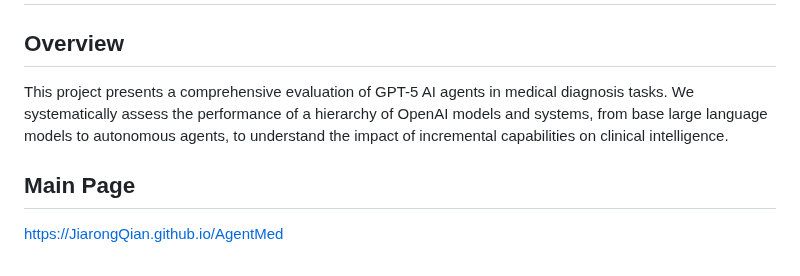
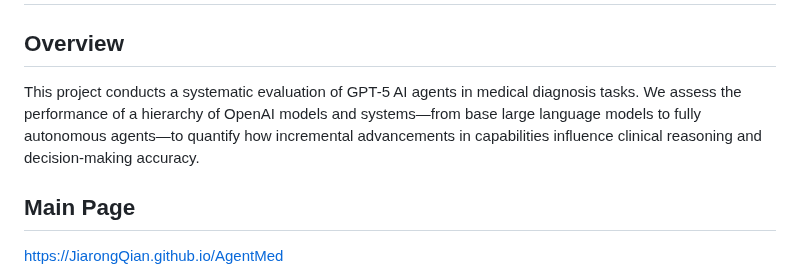
Before and after one commit to JiarongQian/Evaluating-GPT-5-Based-AI-Agents-in-Medicine, a Markdown page: README.md, the part around one of its changes. Rendered like a GitHub page.

```diff
--- a/README.md
+++ b/README.md
@@ -2,7 +2,7 @@
 
 ## Overview
 
-This project presents a comprehensive evaluation of GPT-5 AI agents in medical diagnosis tasks. We systematically assess the performance of a hierarchy of OpenAI models and systems, from base large language models to autonomous agents, to understand the impact of incremental capabilities on clinical intelligence.
+This project conducts a systematic evaluation of GPT-5 AI agents in medical diagnosis tasks. We assess the performance of a hierarchy of OpenAI models and systems—from base large language models to fully autonomous agents—to quantify how incremental advancements in capabilities influence clinical reasoning and decision-making accuracy.
 
 ## Main Page
 https://JiarongQian.github.io/AgentMed
```
Also changed, not shown: other parts of README.md (+1 -2 lines).
